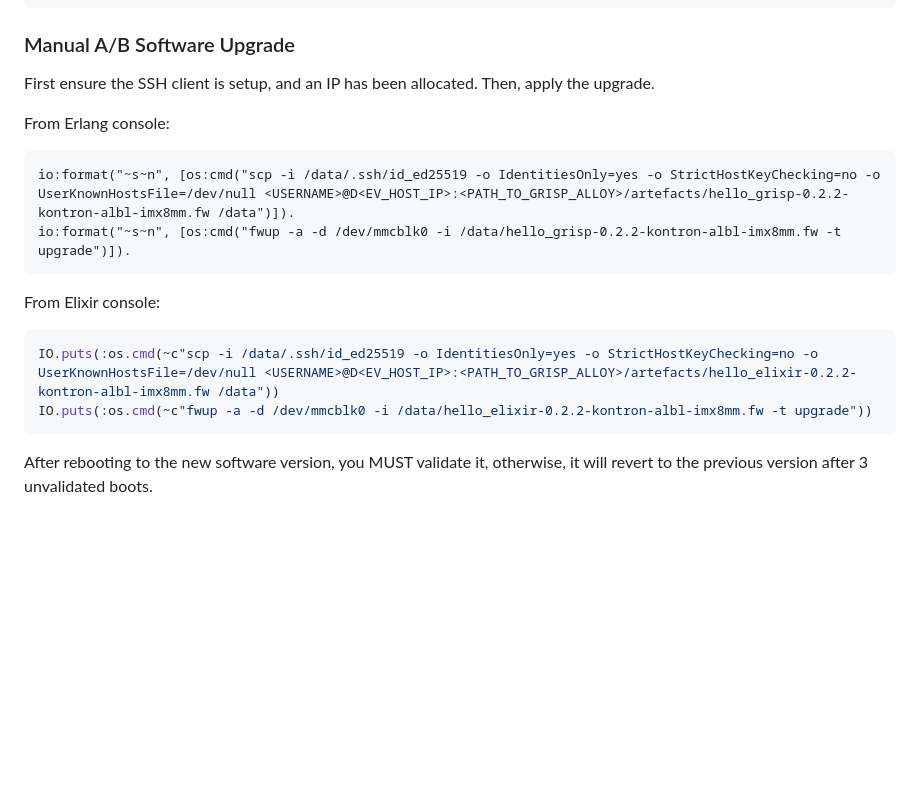
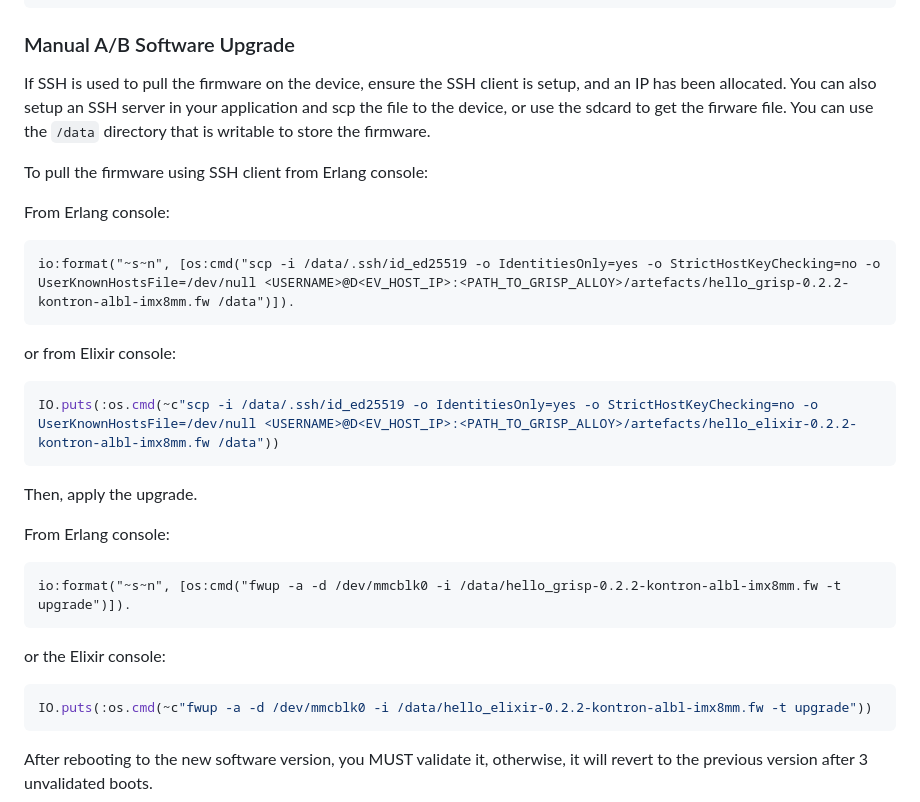
Before and after one commit to grisp/grisp_alloy, a Markdown page: system_kontron-albl-imx8mm/README.md, the part around the change. GitHub-like rendering; blank space fills up the shorter version.

Commit message:
Add info about manual software updade

````diff
--- a/system_kontron-albl-imx8mm/README.md
+++ b/system_kontron-albl-imx8mm/README.md
@@ -207,20 +207,36 @@ IO.puts(:os.cmd(~c"fwup -a -d /dev/mmcblk0 -i /data/hello_elixir-0.2.1-kontron-a
 
 ### Manual A/B Software Upgrade
 
-First ensure the SSH client is setup, and an IP has been allocated.
+If SSH is used to pull the firmware on the device, ensure the SSH client is setup,
+and an IP has been allocated. You can also setup an SSH server in your application
+and scp the file to the device, or use the sdcard to get the firware file.
+You can use the `/data` directory that is writable to store the firmware.
+
+To pull the firmware using SSH client from Erlang console:
+
+From Erlang console:
+
+```erlang
+io:format("~s~n", [os:cmd("scp -i /data/.ssh/id_ed25519 -o IdentitiesOnly=yes -o StrictHostKeyChecking=no -o UserKnownHostsFile=/dev/null <USERNAME>@D<EV_HOST_IP>:<PATH_TO_GRISP_ALLOY>/artefacts/hello_grisp-0.2.2-kontron-albl-imx8mm.fw /data")]).
+```
+
+or from Elixir console:
+
+```elixir
+IO.puts(:os.cmd(~c"scp -i /data/.ssh/id_ed25519 -o IdentitiesOnly=yes -o StrictHostKeyChecking=no -o UserKnownHostsFile=/dev/null <USERNAME>@D<EV_HOST_IP>:<PATH_TO_GRISP_ALLOY>/artefacts/hello_elixir-0.2.2-kontron-albl-imx8mm.fw /data"))
+```
+
 Then, apply the upgrade.
 
 From Erlang console:
 
 ```erlang
-io:format("~s~n", [os:cmd("scp -i /data/.ssh/id_ed25519 -o IdentitiesOnly=yes -o StrictHostKeyChecking=no -o UserKnownHostsFile=/dev/null <USERNAME>@D<EV_HOST_IP>:<PATH_TO_GRISP_ALLOY>/artefacts/hello_grisp-0.2.2-kontron-albl-imx8mm.fw /data")]).
 io:format("~s~n", [os:cmd("fwup -a -d /dev/mmcblk0 -i /data/hello_grisp-0.2.2-kontron-albl-imx8mm.fw -t upgrade")]).
 ```
 
-From Elixir console:
+or the Elixir console:
 
 ```elixir
-IO.puts(:os.cmd(~c"scp -i /data/.ssh/id_ed25519 -o IdentitiesOnly=yes -o StrictHostKeyChecking=no -o UserKnownHostsFile=/dev/null <USERNAME>@D<EV_HOST_IP>:<PATH_TO_GRISP_ALLOY>/artefacts/hello_elixir-0.2.2-kontron-albl-imx8mm.fw /data"))
 IO.puts(:os.cmd(~c"fwup -a -d /dev/mmcblk0 -i /data/hello_elixir-0.2.2-kontron-albl-imx8mm.fw -t upgrade"))
 ```
 
````
